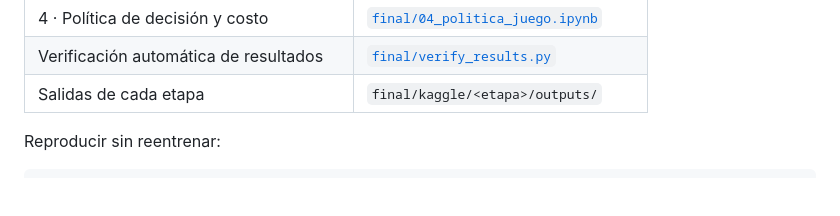
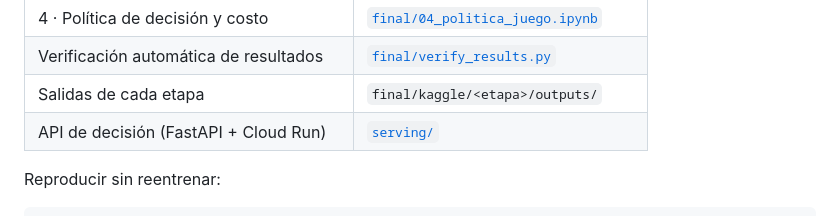
Before and after one commit to bianca-ap01/ptdia-proyecto1, a Markdown page: README.md, the part around the change. GitHub-like rendering; blank space fills up the shorter version.

Commit message:
Link the serving API from the README

```diff
--- a/README.md
+++ b/README.md
@@ -16,6 +16,7 @@ experimental previa que lo sustenta.
 | 4 · Política de decisión y costo | [`final/04_politica_juego.ipynb`](final/04_politica_juego.ipynb) |
 | Verificación automática de resultados | [`final/verify_results.py`](final/verify_results.py) |
 | Salidas de cada etapa | `final/kaggle/<etapa>/outputs/` |
+| API de decisión (FastAPI + Cloud Run) | [`serving/`](serving/README.md) |
 
 Reproducir sin reentrenar:
 
```
